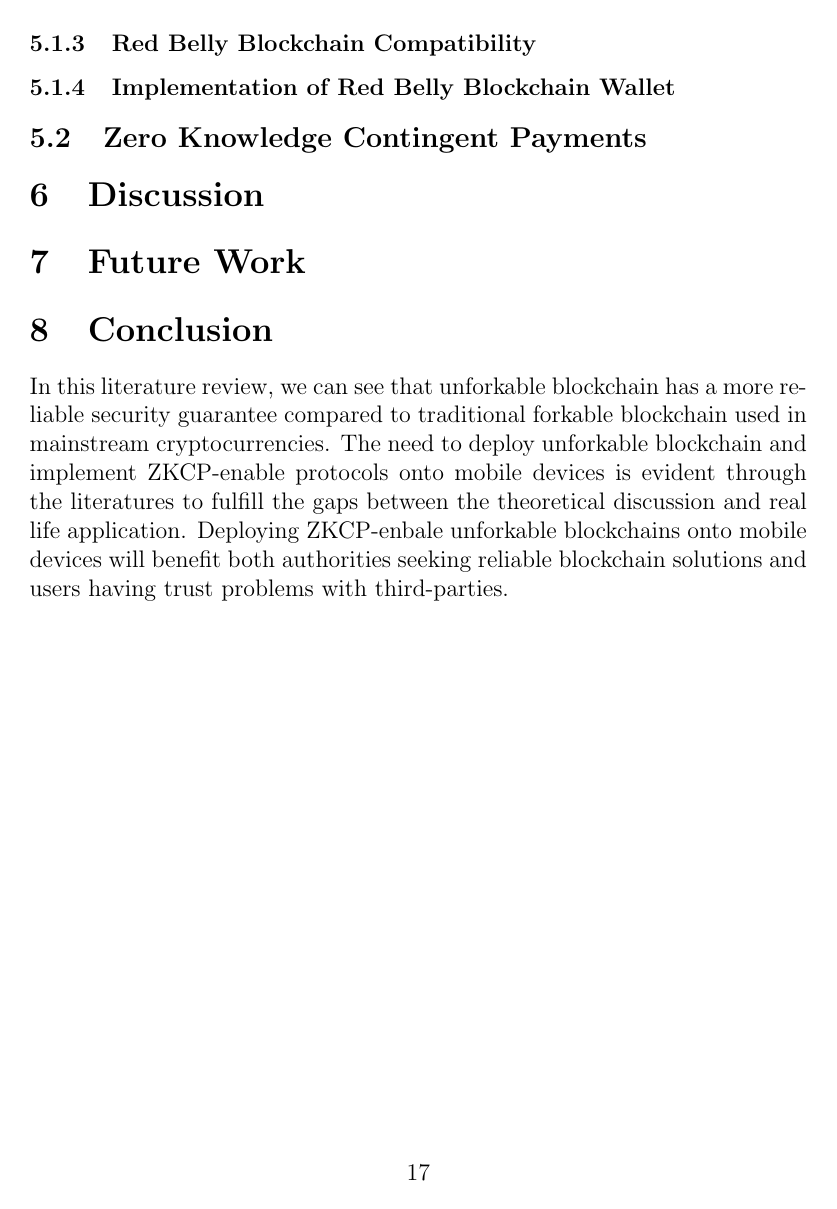
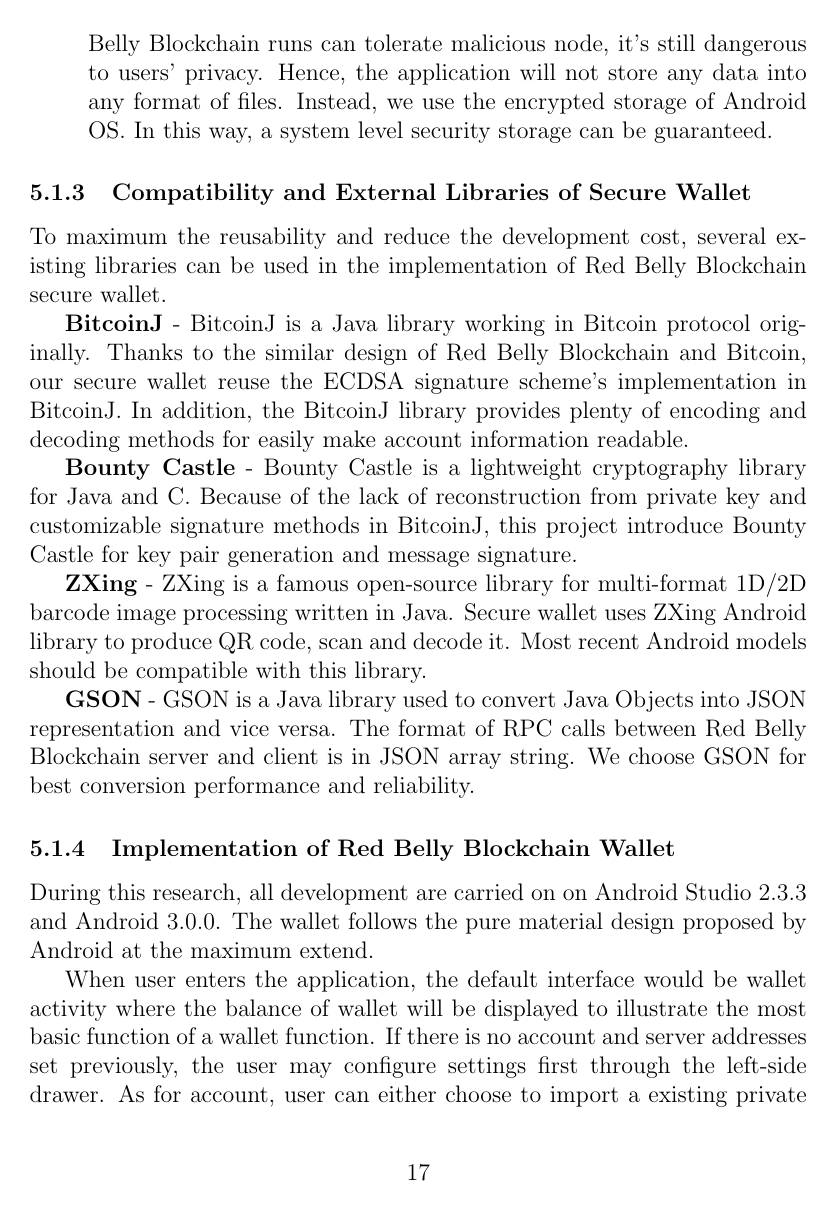
Before and after one commit to HenryHK/thesis-of-master, a LaTeX thesis (thesis.tex): page 19 of 21 before the commit and page 19 of 24 after it. The pictures show the PDF file thesis.pdf that the author committed with the source.

Commit message:
update secure wallet part

```diff
--- a/thesis.tex
+++ b/thesis.tex
@@ -317,8 +319,20 @@
    \item \textbf{Secure Storage} - The way to store information and data of secure wallet is another security concern. Though the consensus system Red Belly Blockchain runs can tolerate malicious node, it's still dangerous to users' privacy. Hence, the application will not store any data into any format of files. Instead, we use the encrypted storage of Android OS. In this way, a system level security storage can be guaranteed.
 \end{enumerate}
 
-\subsubsection{Red Belly Blockchain Compatibility}
+\subsubsection{Compatibility and External Libraries of Secure Wallet}
 
+To maximum the reusability and reduce the development cost, several existing libraries can be used in the implementation of Red Belly Blockchain secure wallet.
 
+\textbf{BitcoinJ} - BitcoinJ is a Java library working in Bitcoin protocol originally. Thanks to the similar design of Red Belly Blockchain and Bitcoin, our secure wallet reuse the ECDSA signature scheme's implementation in BitcoinJ. In addition, the BitcoinJ library provides plenty of encoding and decoding methods for easily make account information readable.
+
+\textbf{Bounty Castle} - Bounty Castle is a lightweight cryptography library for Java and C#. Because of the lack of reconstruction from private key and customizable signature methods in BitcoinJ, this project introduce Bounty Castle for key pair generation and message signature.
+
+\textbf{ZXing} - ZXing is a famous open-source library for multi-format 1D/2D barcode image processing written in Java. Secure wallet uses ZXing Android library to produce QR code, scan and decode it. Most recent Android models should be compatible with this library.
+
+\textbf{GSON} - GSON is a Java library used to convert Java Objects into JSON representation and vice versa. The format of RPC calls between Red Belly Blockchain server and client is in JSON array string. We choose GSON for best conversion performance and reliability.
 
 \subsubsection{Implementation of Red Belly Blockchain Wallet}
+
+During this research, all development are carried on on Android Studio 2.3.3 and Android 3.0.0. The wallet follows the pure material design proposed by Android at the maximum extend.
+
+When user enters the application, the default interface would be wallet activity where the balance of wallet will be displayed to illustrate the most basic function of a wallet function. If there is no account and server addresses set previously, the user may configure settings first through the left-side drawer. As for account, user can either choose to import a existing private key and let the application reconstruct the original pair or generate a new key pair randomly. By whichever means, the keys will be stored securely in local storage.
@@ -324,0 +346,3 @@
+\begin{figure}
+    \centering
+    \includegraphics{server_client.png}
@@ -333,7 +370,7 @@
 % TODO: modify conclusion
 \section{Conclusion}
 
-In this literature review, we can see that unforkable blockchain has a more reliable security guarantee compared to traditional forkable blockchain used in mainstream cryptocurrencies. The need to deploy unforkable blockchain and implement ZKCP-enable protocols onto mobile devices is evident through the literatures to fulfill the gaps between the theoretical discussion and real life application. Deploying ZKCP-enbale unforkable blockchains onto mobile devices will benefit both authorities seeking reliable blockchain solutions and users having trust problems with third-parties.
+
 
 \newpage
 \bibliography{bibliography.bib}
```
Also changed, not shown: benchmark.png (added), server_client.png (added), thesis.pdf, thesis.tex (24 more changed lines).
